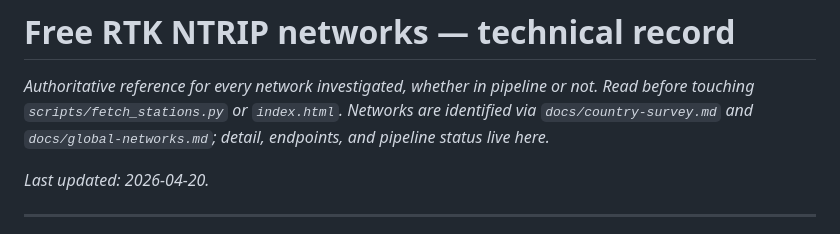
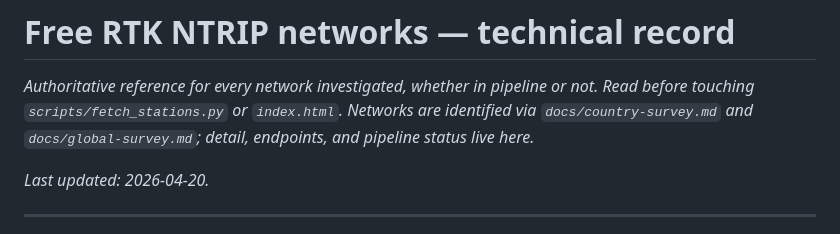
Before and after one commit to sacrusha/ntrip-mountpoint-map, a Markdown page: docs/networks.md, the part around the change. GitHub-like rendering.

```diff
--- a/docs/networks.md
+++ b/docs/networks.md
@@ -2,7 +2,7 @@
 
 _Authoritative reference for every network investigated, whether in pipeline or not._
 _Read before touching `scripts/fetch_stations.py` or `index.html`._
-_Networks are identified via `docs/country-survey.md` and `docs/global-networks.md`;_
+_Networks are identified via `docs/country-survey.md` and `docs/global-survey.md`;_
 _detail, endpoints, and pipeline status live here._
 
 _Last updated: 2026-04-20._
```
Also changed, not shown: CLAUDE.md (+1 -1 lines), docs/global-survey.md (renamed from docs/global-networks.md).
